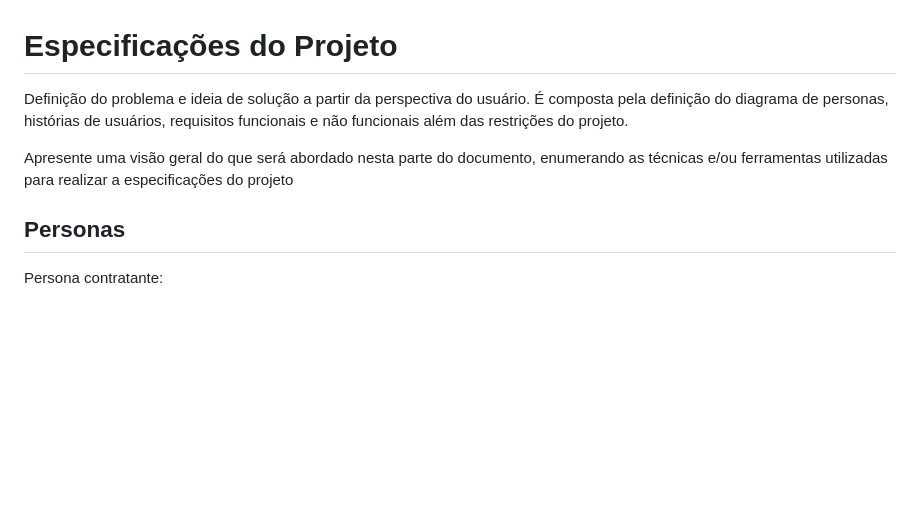
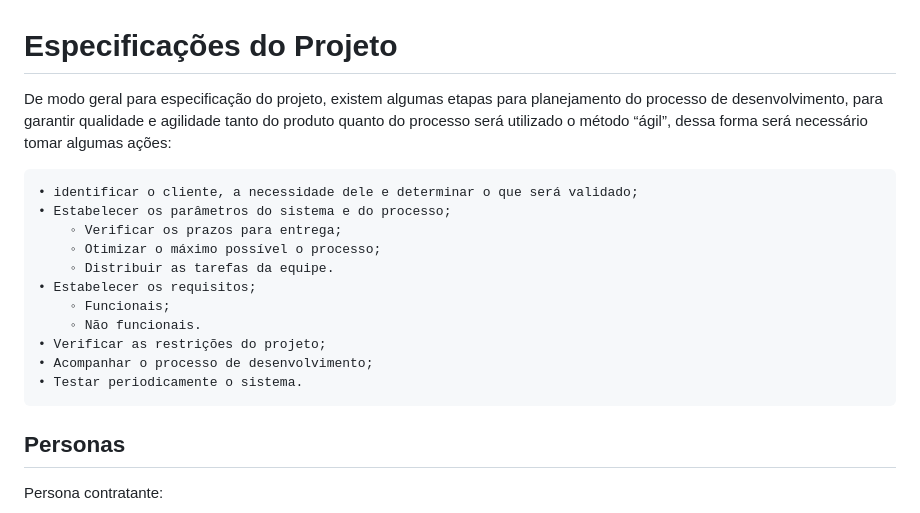
Before and after one commit to ICEI-PUC-Minas-PBR-SI/pbr-si-2023-1-p1-proj-web-g10-uaitrampo, a Markdown page: docs/especification.md, the part around the change. Drawn GitHub-style; blank space fills up the shorter version.

```diff
--- a/docs/especification.md
+++ b/docs/especification.md
@@ -1,8 +1,18 @@
 # Especificações do Projeto
 
-Definição do problema e ideia de solução a partir da perspectiva do usuário. É composta pela definição do  diagrama de personas, histórias de usuários, requisitos funcionais e não funcionais além das restrições do projeto.
+De modo geral para especificação do projeto, existem algumas etapas para planejamento do processo de desenvolvimento, para garantir qualidade e agilidade tanto do produto quanto do processo será utilizado  o método “ágil”, dessa forma será necessário tomar algumas ações:
 
-Apresente uma visão geral do que será abordado nesta parte do documento, enumerando as técnicas e/ou ferramentas utilizadas para realizar a especificações do projeto
+    • identificar o cliente, a necessidade dele e determinar o que será validado;
+    • Estabelecer os parâmetros do sistema e do processo;
+        ◦ Verificar os prazos para entrega;
+        ◦ Otimizar o máximo possível o processo;
+        ◦ Distribuir as tarefas da equipe.
+    • Estabelecer os requisitos;
+        ◦ Funcionais;
+        ◦ Não funcionais.
+    • Verificar as restrições do projeto;
+    • Acompanhar o processo de desenvolvimento;
+    • Testar periodicamente o sistema.
 
 ## Personas
 
```
